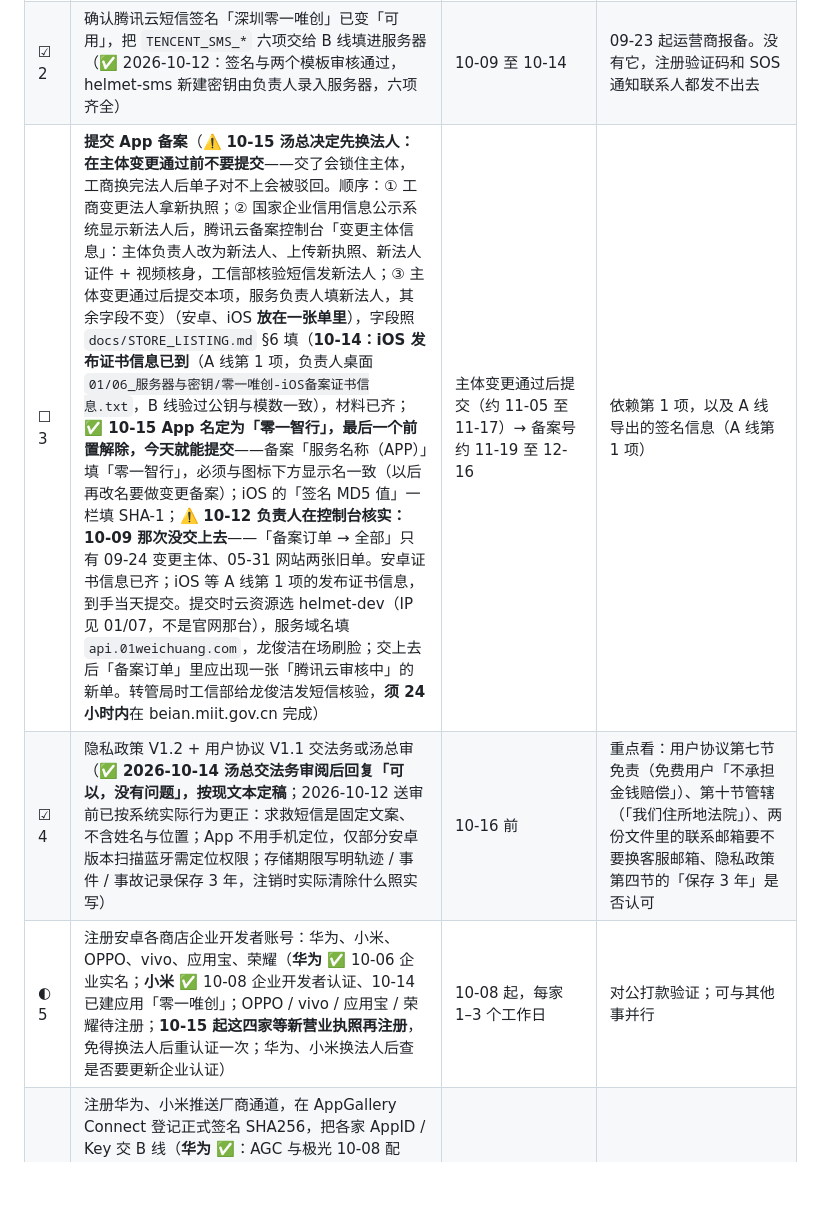
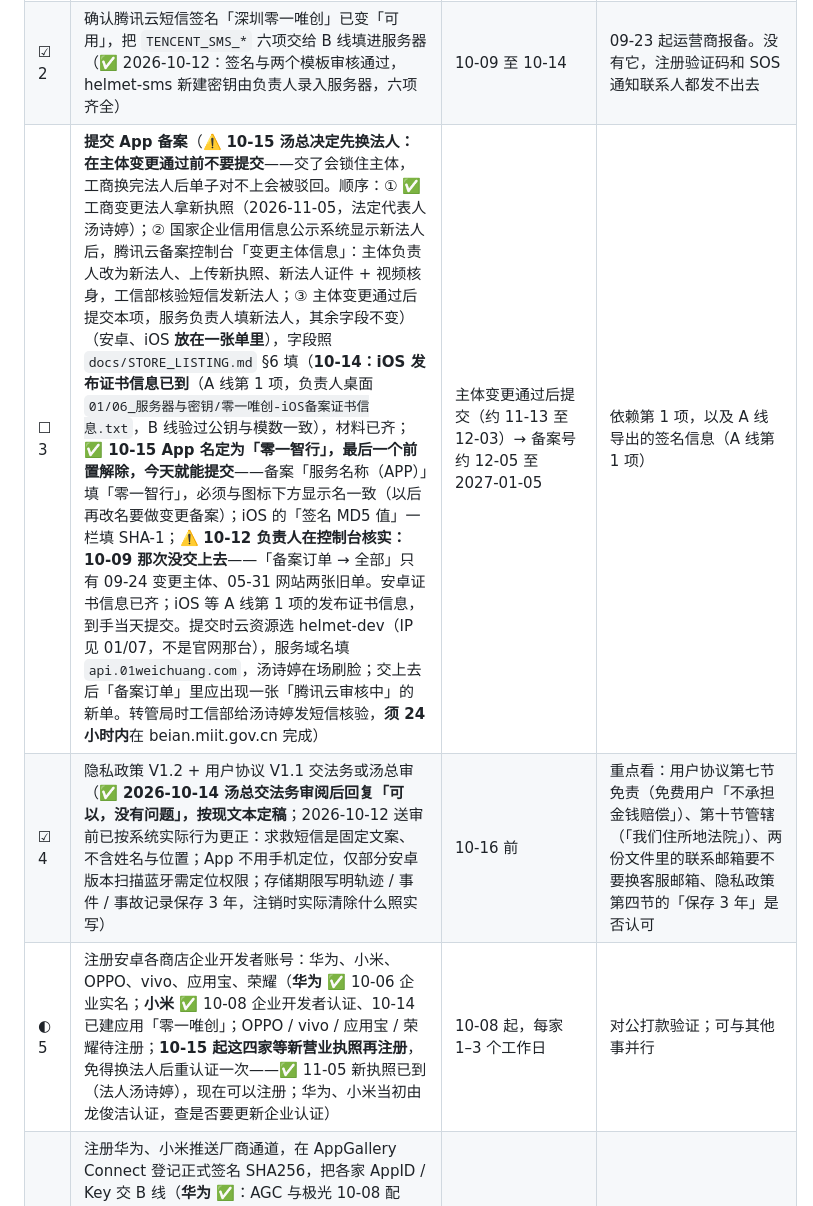
Before and after one commit to Dragolone/AI-Smart-Helmet-01WeiChuang, a Markdown page: plan/LAUNCH_CHECKLIST.md, the part around one of its changes. Rendered like a GitHub page; blank space fills up the shorter version.

```diff
--- a/plan/LAUNCH_CHECKLIST.md
+++ b/plan/LAUNCH_CHECKLIST.md
@@ -50,9 +51,9 @@
 |---|---|---|---|
 | ☑ 1 | DNS 加 `api` / `admin` / `mqtt.01weichuang.com` 三条 A 记录 → helmet-dev 公网 IP（值见负责人本机 `01/07_仓库移出的敏感信息`；`dev-` 三条保留）（✅ 2026-10-12 负责人已在 DNSPod 加好，B 线用腾讯 / 阿里 / Google 三家公共 DNS 核对均解析到该 IP；新域名切换日前打开 HTTPS 会报证书错误，属正常，见 DEPLOYMENT §8.1 第 5 步） | 改天，越早越好 | App 备案要填服务域名 `api.01weichuang.com`；加了不影响现网 |
 | ☑ 2 | 确认腾讯云短信签名「深圳零一唯创」已变「可用」，把 `TENCENT_SMS_*` 六项交给 B 线填进服务器（✅ 2026-10-12：签名与两个模板审核通过，helmet-sms 新建密钥由负责人录入服务器，六项齐全） | 10-09 至 10-14 | 09-23 起运营商报备。没有它，注册验证码和 SOS 通知联系人都发不出去 |
-| ☐ 3 | **提交 App 备案**（⚠️ **10-15 汤总决定先换法人：在主体变更通过前不要提交**——交了会锁住主体，工商换完法人后单子对不上会被驳回。顺序：① 工商变更法人拿新执照；② 国家企业信用信息公示系统显示新法人后，腾讯云备案控制台「变更主体信息」：主体负责人改为新法人、上传新执照、新法人证件 + 视频核身，工信部核验短信发新法人；③ 主体变更通过后提交本项，服务负责人填新法人，其余字段不变）（安卓、iOS **放在一张单里**），字段照 `docs/STORE_LISTING.md` §6 填（**10-14：iOS 发布证书信息已到**（A 线第 1 项，负责人桌面 `01/06_服务器与密钥/零一唯创-iOS备案证书信息.txt`，B 线验过公钥与模数一致），材料已齐；**✅ 10-15 App 名定为「零一智行」，最后一个前置解除，今天就能提交**——备案「服务名称（APP）」填「零一智行」，必须与图标下方显示名一致（以后再改名要做变更备案）；iOS 的「签名 MD5 值」一栏填 SHA-1；⚠️ **10-12 负责人在控制台核实：10-09 那次没交上去**——「备案订单 → 全部」只有 09-24 变更主体、05-31 网站两张旧单。安卓证书信息已齐；iOS 等 A 线第 1 项的发布证书信息，到手当天提交。提交时云资源选 helmet-dev（IP 见 01/07，不是官网那台），服务域名填 `api.01weichuang.com`，龙俊洁在场刷脸；交上去后「备案订单」里应出现一张「腾讯云审核中」的新单。转管局时工信部给龙俊洁发短信核验，**须 24 小时内**在 beian.miit.gov.cn 完成） | 主体变更通过后提交（约 11-05 至 11-17）→ 备案号约 11-19 至 12-16 | 依赖第 1 项，以及 A 线导出的签名信息（A 线第 1 项） |
+| ☐ 3 | **提交 App 备案**（⚠️ **10-15 汤总决定先换法人：在主体变更通过前不要提交**——交了会锁住主体，工商换完法人后单子对不上会被驳回。顺序：① ✅ 工商变更法人拿新执照（2026-11-05，法定代表人汤诗婷）；② 国家企业信用信息公示系统显示新法人后，腾讯云备案控制台「变更主体信息」：主体负责人改为新法人、上传新执照、新法人证件 + 视频核身，工信部核验短信发新法人；③ 主体变更通过后提交本项，服务负责人填新法人，其余字段不变）（安卓、iOS **放在一张单里**），字段照 `docs/STORE_LISTING.md` §6 填（**10-14：iOS 发布证书信息已到**（A 线第 1 项，负责人桌面 `01/06_服务器与密钥/零一唯创-iOS备案证书信息.txt`，B 线验过公钥与模数一致），材料已齐；**✅ 10-15 App 名定为「零一智行」，最后一个前置解除，今天就能提交**——备案「服务名称（APP）」填「零一智行」，必须与图标下方显示名一致（以后再改名要做变更备案）；iOS 的「签名 MD5 值」一栏填 SHA-1；⚠️ **10-12 负责人在控制台核实：10-09 那次没交上去**——「备案订单 → 全部」只有 09-24 变更主体、05-31 网站两张旧单。安卓证书信息已齐；iOS 等 A 线第 1 项的发布证书信息，到手当天提交。提交时云资源选 helmet-dev（IP 见 01/07，不是官网那台），服务域名填 `api.01weichuang.com`，汤诗婷在场刷脸；交上去后「备案订单」里应出现一张「腾讯云审核中」的新单。转管局时工信部给汤诗婷发短信核验，**须 24 小时内**在 beian.miit.gov.cn 完成） | 主体变更通过后提交（约 11-13 至 12-03）→ 备案号约 12-05 至 2027-01-05 | 依赖第 1 项，以及 A 线导出的签名信息（A 线第 1 项） |
 | ☑ 4 | 隐私政策 V1.2 + 用户协议 V1.1 交法务或汤总审（✅ **2026-10-14 汤总交法务审阅后回复「可以，没有问题」，按现文本定稿**；2026-10-12 送审前已按系统实际行为更正：求救短信是固定文案、不含姓名与位置；App 不用手机定位，仅部分安卓版本扫描蓝牙需定位权限；存储期限写明轨迹 / 事件 / 事故记录保存 3 年，注销时实际清除什么照实写） | 10-16 前 | 重点看：用户协议第七节免责（免费用户「不承担金钱赔偿」）、第十节管辖（「我们住所地法院」）、两份文件里的联系邮箱要不要换客服邮箱、隐私政策第四节的「保存 3 年」是否认可 |
-| ◐ 5 | 注册安卓各商店企业开发者账号：华为、小米、OPPO、vivo、应用宝、荣耀（**华为 ✅** 10-06 企业实名；**小米 ✅** 10-08 企业开发者认证、10-14 已建应用「零一唯创」；OPPO / vivo / 应用宝 / 荣耀待注册；**10-15 起这四家等新营业执照再注册**，免得换法人后重认证一次；华为、小米换法人后查是否要更新企业认证） | 10-08 起，每家 1–3 个工作日 | 对公打款验证；可与其他事并行 |
+| ◐ 5 | 注册安卓各商店企业开发者账号：华为、小米、OPPO、vivo、应用宝、荣耀（**华为 ✅** 10-06 企业实名；**小米 ✅** 10-08 企业开发者认证、10-14 已建应用「零一唯创」；OPPO / vivo / 应用宝 / 荣耀待注册；**10-15 起这四家等新营业执照再注册**，免得换法人后重认证一次——✅ 11-05 新执照已到（法人汤诗婷），现在可以注册；华为、小米当初由龙俊洁认证，查是否要更新企业认证） | 10-08 起，每家 1–3 个工作日 | 对公打款验证；可与其他事并行 |
 | ◐ 6 | 注册华为、小米推送厂商通道，在 AppGallery Connect 登记正式签名 SHA256，把各家 AppID / Key 交 B 线（**华为 ✅**：AGC 与极光 10-08 配好，自分类「设备提醒」10-14 查已批（「出行」被驳回，不用重提），服务端 10-14 已带消息分类；**小米 ⏳ 上架后**：小米推送平台要求应用先在小米应用商店上架才能启用推送，AppID / AppKey 已进 App（#159），上架后启用推送 + 建通知类别 + 极光填三项，见 THIRD_PARTY §6） | 10-14 | 依赖第 5 项。没有它，App 被杀后 Android 收不到 SOS 推送 |
 | ◐ 7 | App Store Connect 邀请 Wesley（App Manager）与 zhongqilong@01weichuang.com（Admin）（Wesley ✅ 已是 Admin，负责人 10-15 确认；公司邮箱那个待办） | 随时 | THIRD_PARTY §5 第 4 条 |
 | ☑ 8 | 正式签名 keystore 另存一份到公司长期保管处（2026-10-15 负责人决定：keystore 与口令由 Wesley 保管；他本机 `~/.helmet/`，负责人 Mac 上没有副本，GitHub 仓库也没配 `ANDROID_KEYSTORE_*` secret。建议 Wesley 自己再存一份到他的密码管理器或加密云盘——这是唯一一份，丢了已上架的安卓 App 就再也发不了更新） | 随时 | 文件丢了无法补发，和口令丢了一样致命 |
```
Also changed, not shown: other parts of plan/LAUNCH_CHECKLIST.md (+13 -12 lines), docs/STORE_LISTING.md (+1 -1 lines), docs/THIRD_PARTY.md (+2 -2 lines).
